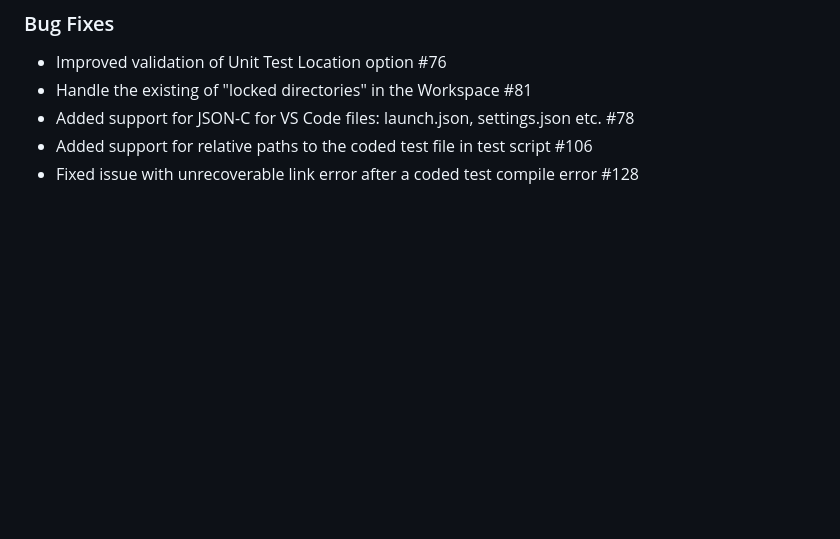
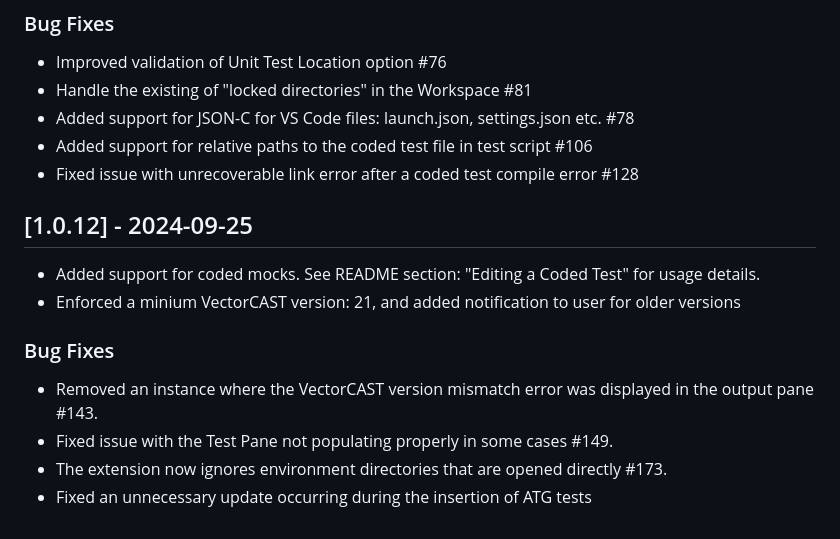
Before and after one commit to vectorgrp/vector-vscode-vcast, a Markdown page: CHANGELOG.md, the part around the change. Rendered like a GitHub page; blank space fills up the shorter version.

Commit message:
Updated CHANGELOG for version 1.0.12. (#206)
Co-authored-by: John Paliotta <john.paliotta@vector.com>

```diff
--- a/CHANGELOG.md
+++ b/CHANGELOG.md
@@ -118,3 +118,13 @@ This option is new for VectorCAST 23 sp2
 - Added support for JSON-C for VS Code files: launch.json, settings.json etc. #78
 - Added support for relative paths to the coded test file in test script #106
 - Fixed issue with unrecoverable link error after a coded test compile error #128
+
+## [1.0.12] - 2024-09-25
+- Added support for coded mocks.  See README section: "Editing a Coded Test" for usage details.
+- Enforced a minium VectorCAST version: 21, and added notification to user for older versions
+
+### Bug Fixes
+- Removed an instance where the VectorCAST version mismatch error was displayed in the output pane #143.
+- Fixed issue with the Test Pane not populating properly in some cases #149.
+- The extension now ignores environment directories that are opened directly #173.
+- Fixed an unnecessary update occurring during the insertion of ATG tests
```
